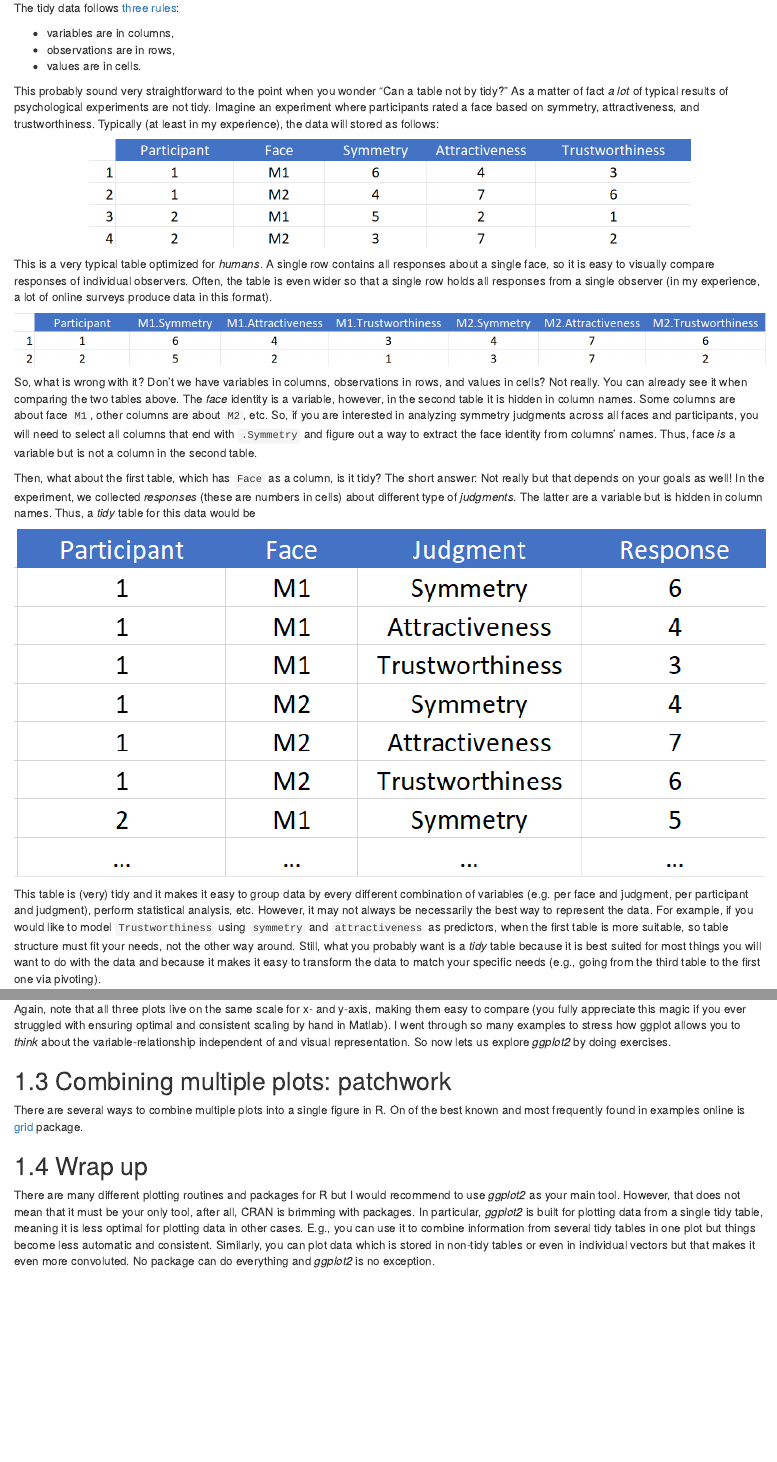
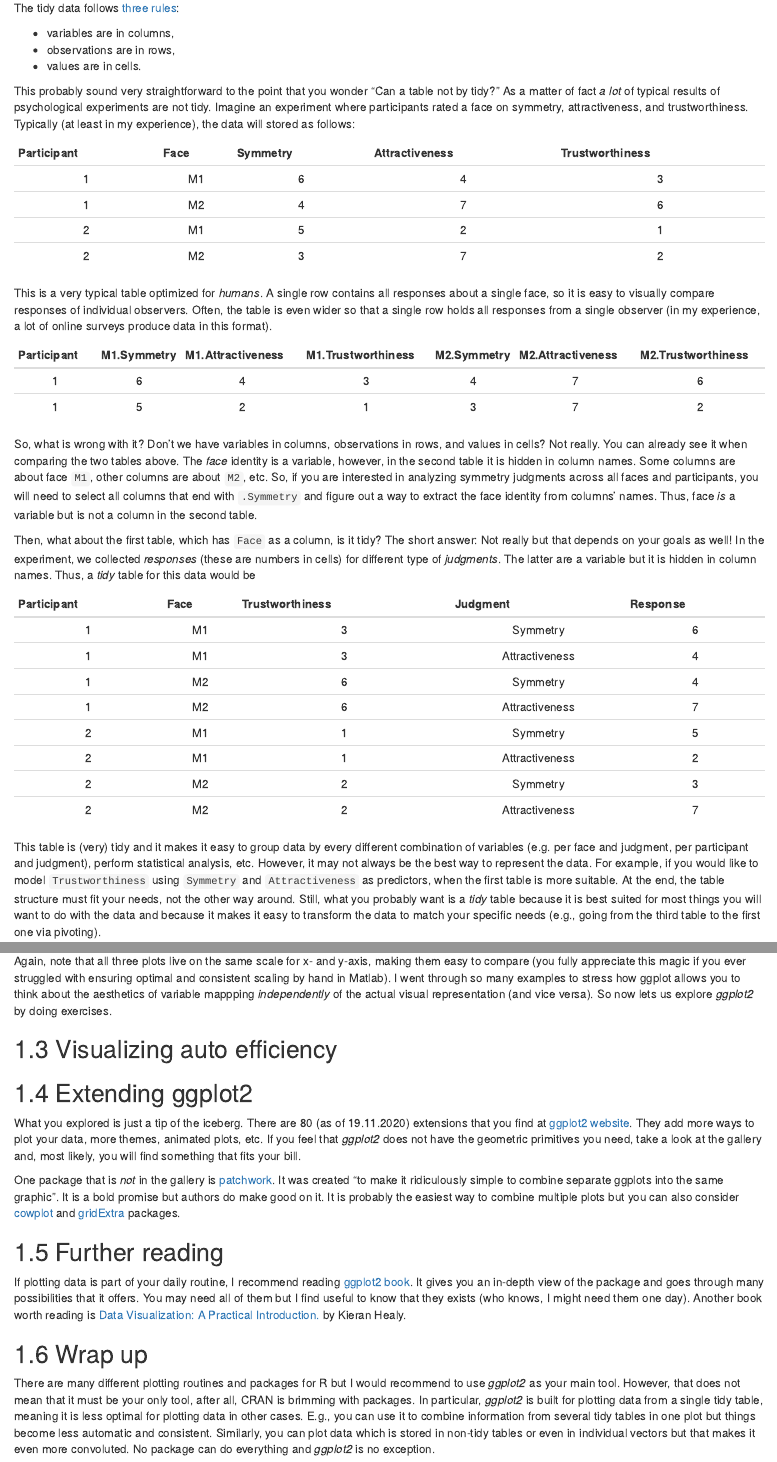
Before and after one commit to alexander-pastukhov/data-analysis-using-r-for-psychology, an R Markdown document (04-ggplot.Rmd): the page in a window 1100 px wide, from 230 px down, and a second part further down, joined at a grey line. Rendered offline with R 4.5, knitr and Pandoc, with nearby package versions; drawn as R Markdown's standard HTML page in place of the format the file asks for; code that draws random numbers runs with fixed seeds of ours.

Commit message:
Updated but no exercises

````diff
--- a/04-ggplot.Rmd
+++ b/04-ggplot.Rmd
@@ -9,24 +9,46 @@ The tidy data follows [three rules](https://r4ds.had.co.nz/tidy-data.html):
 * observations are in rows,
 * values are in cells.
 
-This probably sound very straightforward to the point when you wonder "Can a table not by tidy?" As a matter of fact _a lot_ of typical results of psychological experiments are not tidy. Imagine an experiment where participants rated a face based on symmetry, attractiveness, and trustworthiness. Typically (at least in my experience), the data will stored as follows:
-```{r echo=FALSE, out.width = "80%", fig.align = 'center'}
-knitr::include_graphics("images/face-table.png")
+This probably sound very straightforward to the point that you wonder "Can a table not by tidy?" As a matter of fact _a lot_ of typical results of psychological experiments are not tidy. Imagine an experiment where participants rated a face on symmetry, attractiveness, and trustworthiness. Typically (at least in my experience), the data will stored as follows:
+```{r echo=FALSE, message=FALSE, warning=FALSE}
+library(tidyverse)
+widish_df <-
+  tibble(Participant = c(1, 1, 2, 2),
+         Face = rep(c("M1", "M2"), 2),
+         Symmetry = c(6, 4, 5, 3),
+         Attractiveness = c(4, 7, 2, 7),
+         Trustworthiness = c(3, 6, 1, 2))
+
+knitr::kable(widish_df, align="c")
 ```
 
 This is a very typical table optimized for _humans_. A single row contains all responses about a single face, so it is easy to visually compare responses of individual observers. Often, the table is even wider so that a single row holds all responses from a single observer (in my experience, a lot of online surveys produce data in this format).
-```{r echo=FALSE, out.width = "100%", fig.align = 'center'}
-knitr::include_graphics("images/face-table-verywide.png")
+```{r echo=FALSE, message=FALSE, warning=FALSE}
+wide_df <-
+  tibble(Participant = c(1, 1),
+         M1.Symmetry = c(6, 5),
+         M1.Attractiveness = c(4, 2),
+         M1.Trustworthiness = c(3, 1),
+         M2.Symmetry = c(4, 3),
+         M2.Attractiveness = c(7, 7),
+         M2.Trustworthiness = c(6, 2))
+
+knitr::kable(wide_df, align="c")
 ```
 
 So, what is wrong with it? Don't we have variables in columns, observations in rows, and values in cells? Not really. You can already see it when comparing the two tables above. The _face_ identity is a variable, however, in the second table it is hidden in column names. Some columns are about face `M1`, other columns are about `M2`, etc. So, if you are interested in analyzing symmetry judgments across all faces and participants, you will need to select all columns that end with `.Symmetry` and figure out a way to extract the face identity from columns' names. Thus, face _is_ a variable but is not a column in the second table.
 
-Then, what about the first table, which has `Face` as a column, is it tidy? The short answer: Not really but that depends on your goals as well! In the experiment, we collected _responses_ (these are numbers in cells) about different type of _judgments_. The latter are a variable but is hidden in column names. Thus, a _tidy_ table for this data would be
-```{r echo=FALSE, out.width = "100%", fig.align = 'center'}
-knitr::include_graphics("images/face-table-narrow.png")
+Then, what about the first table, which has `Face` as a column, is it tidy? The short answer: Not really but that depends on your goals as well! In the experiment, we collected _responses_ (these are numbers in cells) for different type of _judgments_. The latter are a variable but it is hidden in column names. Thus, a _tidy_ table for this data would be
+
+```{r echo=FALSE, message=FALSE, warning=FALSE}
+long_df <- tidyr::pivot_longer(widish_df,
+                               cols=c("Symmetry", "Attractiveness", "Symmetry"),
+                               names_to="Judgment",
+                               values_to="Response")
+knitr::kable(long_df, align="c")
 ```
 
-This table is (very) tidy and it makes it easy to group data by every different combination of variables (e.g. per face and judgment, per participant and judgment), perform statistical analysis, etc. However, it may not always be necessarily the best way to represent the data. For example, if you would like to model `Trustworthiness` using `symmetry` and `attractiveness` as predictors, when the first table is more suitable, so table structure must fit your needs, not the other way around. Still, what you probably want is a _tidy_ table because it is best suited for most things you will want to do with the data and because it makes it easy to transform the data to match your specific needs (e.g., going from the third table to the first one via pivoting).
+This table is (very) tidy and it makes it easy to group data by every different combination of variables (e.g. per face and judgment, per participant and judgment), perform statistical analysis, etc. However, it may not always be the best way to represent the data. For example, if you would like to model `Trustworthiness` using `Symmetry` and `Attractiveness` as predictors, when the first table is more suitable. At the end, the table structure must fit your needs, not the other way around. Still, what you probably want is a _tidy_ table because it is best suited for most things you will want to do with the data and because it makes it easy to transform the data to match your specific needs (e.g., going from the third table to the first one via pivoting).
 
 Most data you will get from experiments will not be tidy. We will spent quite some time in learning how to tidy it up but first let us see how an already tidy data makes it easy to visualize relationships in it.
 
@@ -92,10 +118,19 @@ ggplot(data=simple_tidy_data, aes(x = Intensity, y = Response, color=Condition))
   facet_grid(. ~ Condition) # makes a separate subplot for each group
 ```
-Again, note that all three plots live on the same scale for x- and y-axis, making them easy to compare (you fully appreciate this magic if you ever struggled with ensuring optimal and consistent scaling by hand in Matlab). I went through so many examples to stress how ggplot allows you to _think_ about the variable-relationship independent of and visual representation. So now lets us explore _ggplot2_ by doing exercises.
+Again, note that all three plots live on the same scale for x- and y-axis, making them easy to compare (you fully appreciate this magic if you ever struggled with ensuring optimal and consistent scaling by hand in Matlab). I went through so many examples to stress how ggplot allows you to think about the aesthetics of variable mappping _independently_ of the actual visual representation (and vice versa). So now lets us explore _ggplot2_ by doing exercises.
+
+## Visualizing auto efficiency
 
 
-## Combining multiple plots: patchwork {#patchwork}
-There are several ways to combine multiple plots into a single figure in R. On of the best known and most frequently found in examples online is  [grid](https://stat.ethz.ch/R-manual/R-devel/library/grid/html/00Index.html) package.
+
+## Extending ggplot2
+What you explored is just a tip of the iceberg. There are 80 (as of 19.11.2020) extensions that you find  at [ggplot2 website](https://exts.ggplot2.tidyverse.org/gallery/). They add more ways to plot your data, more themes, animated plots, etc. If you feel that _ggplot2_ does not have the geometric primitives you need, take a look at the gallery and, most likely, you will find something that fits your bill.
+
+One package that is _not_ in the gallery is [patchwork](https://patchwork.data-imaginist.com/). It was created "to make it ridiculously simple to combine separate ggplots into the same graphic". It is a bold promise but authors do make good on it. It is probably the easiest way to  combine multiple plots but you can also consider [cowplot](https://github.com/wilkelab/cowplot) and [gridExtra](https://cran.r-project.org/web/packages/gridExtra/index.html) packages.
+
+## Further reading
+If plotting data is part of your daily routine, I recommend reading [ggplot2 book](https://ggplot2-book.org/). It gives you an in-depth view of the package and goes through many possibilities that it offers. You may need all of them but I find useful to know that they exists (who knows, I might need them one day). Another book worth reading is [Data Visualization: A Practical Introduction.](https://kieranhealy.org/publications/dataviz/) by Kieran Healy.
+
 
 ## Wrap up
 There are many different plotting routines and packages for R but I would recommend to use _ggplot2_ as your main tool. However, that does not mean that it must be your only tool, after all, CRAN is brimming with packages. In particular, _ggplot2_ is built for plotting data from a single tidy table, meaning it is less optimal for plotting data in other cases. E.g., you can use it to combine information from several tidy tables in one plot but things become less automatic and consistent. Similarly, you can plot data which is stored in non-tidy tables or even in individual vectors but that makes it even more convoluted. No package can do everything and _ggplot2_ is no exception.
````
Also changed, not shown: 04-ggplot.Rmd (36 more changed lines).
